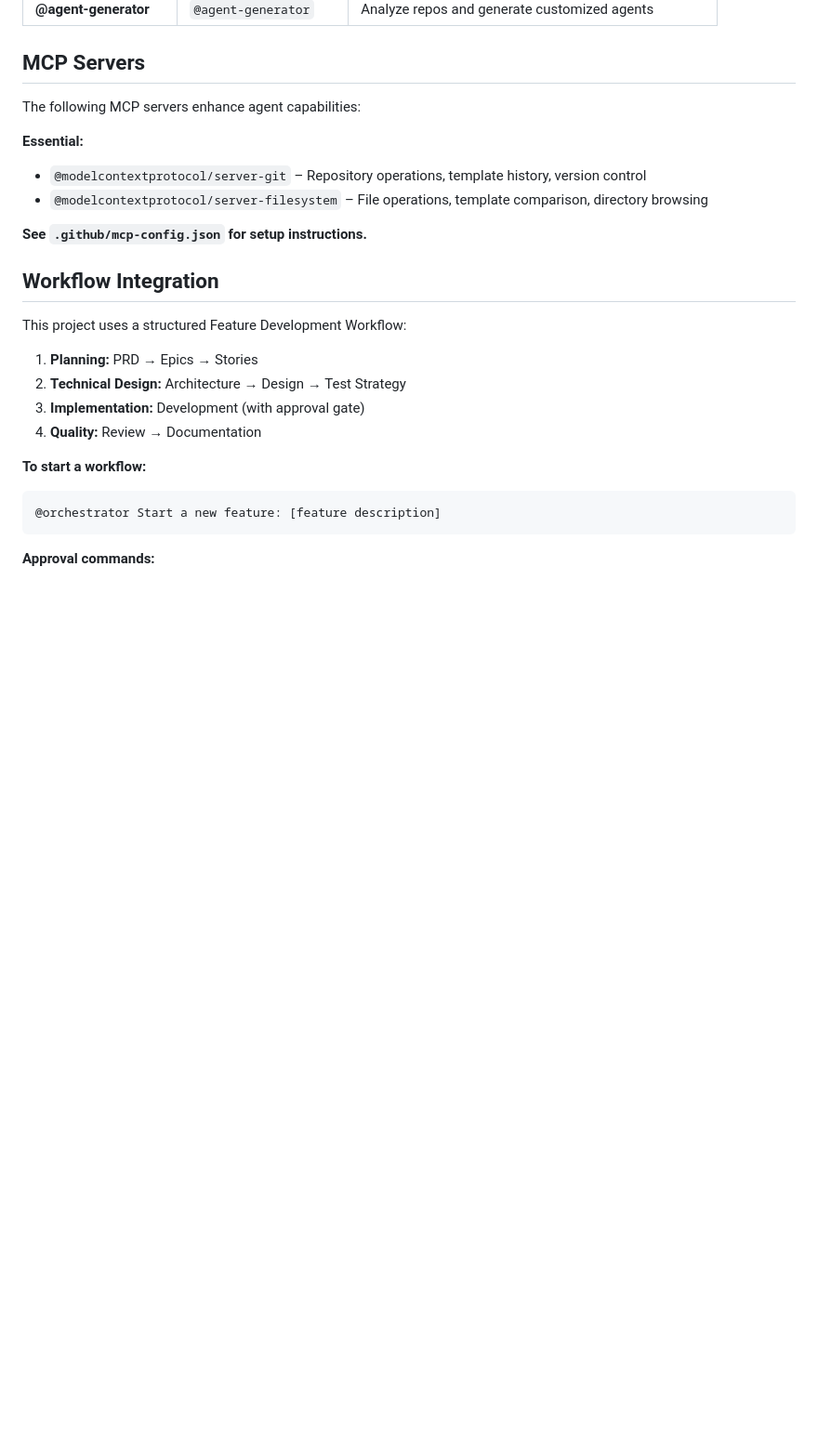
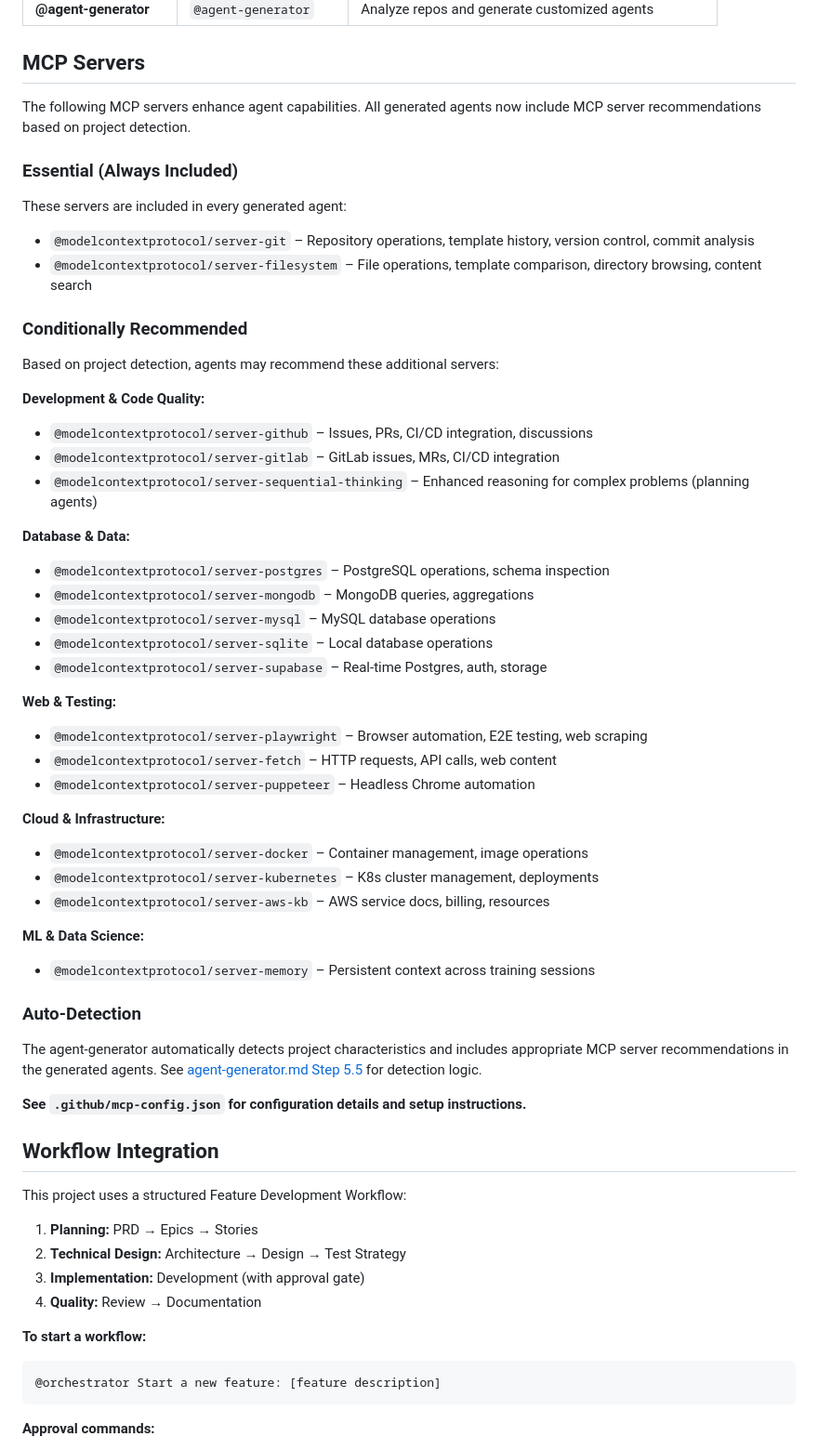
Before and after one commit to jonlwowski012/copilot-agent-factory, a Markdown page: AGENT.md, the part around the change. Shown at 93% size. GitHub-like rendering; blank space fills up the shorter version.

Commit message:
Expand MCP Servers section in AGENT.md with comprehensive server list
Co-authored-by: jonlwowski012 <8569931+jonlwowski012@users.noreply.github.com>

```diff
--- a/AGENT.md
+++ b/AGENT.md
@@ -150,13 +150,49 @@ For specific tasks, invoke these specialized agents:
 
 ## MCP Servers
 
-The following MCP servers enhance agent capabilities:
+The following MCP servers enhance agent capabilities. All generated agents now include MCP server recommendations based on project detection.
 
-**Essential:**
-- `@modelcontextprotocol/server-git` – Repository operations, template history, version control
-- `@modelcontextprotocol/server-filesystem` – File operations, template comparison, directory browsing
+### Essential (Always Included)
 
-**See `.github/mcp-config.json` for setup instructions.**
+These servers are included in every generated agent:
+
+- `@modelcontextprotocol/server-git` – Repository operations, template history, version control, commit analysis
+- `@modelcontextprotocol/server-filesystem` – File operations, template comparison, directory browsing, content search
+
+### Conditionally Recommended
+
+Based on project detection, agents may recommend these additional servers:
+
+**Development & Code Quality:**
+- `@modelcontextprotocol/server-github` – Issues, PRs, CI/CD integration, discussions
+- `@modelcontextprotocol/server-gitlab` – GitLab issues, MRs, CI/CD integration
+- `@modelcontextprotocol/server-sequential-thinking` – Enhanced reasoning for complex problems (planning agents)
+
+**Database & Data:**
+- `@modelcontextprotocol/server-postgres` – PostgreSQL operations, schema inspection
+- `@modelcontextprotocol/server-mongodb` – MongoDB queries, aggregations
+- `@modelcontextprotocol/server-mysql` – MySQL database operations
+- `@modelcontextprotocol/server-sqlite` – Local database operations
+- `@modelcontextprotocol/server-supabase` – Real-time Postgres, auth, storage
+
+**Web & Testing:**
+- `@modelcontextprotocol/server-playwright` – Browser automation, E2E testing, web scraping
+- `@modelcontextprotocol/server-fetch` – HTTP requests, API calls, web content
+- `@modelcontextprotocol/server-puppeteer` – Headless Chrome automation
+
+**Cloud & Infrastructure:**
+- `@modelcontextprotocol/server-docker` – Container management, image operations
+- `@modelcontextprotocol/server-kubernetes` – K8s cluster management, deployments
+- `@modelcontextprotocol/server-aws-kb` – AWS service docs, billing, resources
+
+**ML & Data Science:**
+- `@modelcontextprotocol/server-memory` – Persistent context across training sessions
+
+### Auto-Detection
+
+The agent-generator automatically detects project characteristics and includes appropriate MCP server recommendations in the generated agents. See [agent-generator.md Step 5.5](/home/runner/work/copilot-agent-factory/copilot-agent-factory/agent-generator.md#step-55-detect-and-recommend-mcp-servers) for detection logic.
+
+**See `.github/mcp-config.json` for configuration details and setup instructions.**
 
 ## Workflow Integration
 
```
